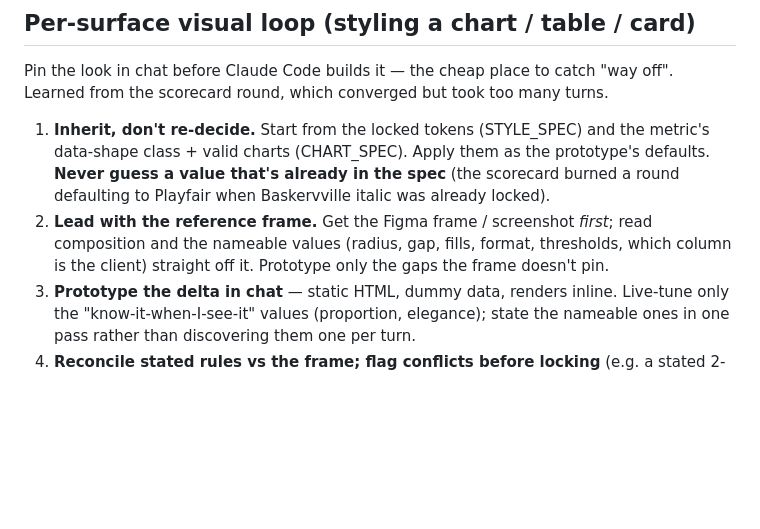
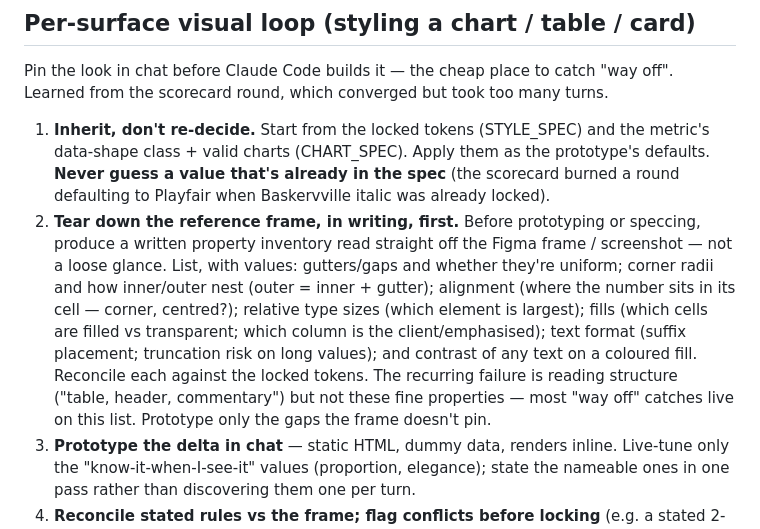
Before and after one commit to BengtCJ/b_tabext_nav, a Markdown page: docs/WORKFLOW.md, the part around the change. GitHub-like rendering; blank space fills up the shorter version.

```diff
--- a/docs/WORKFLOW.md
+++ b/docs/WORKFLOW.md
@@ -50,9 +50,16 @@ Learned from the scorecard round, which converged but took too many turns.
    data-shape class + valid charts (CHART_SPEC). Apply them as the prototype's defaults.
    **Never guess a value that's already in the spec** (the scorecard burned a round
    defaulting to Playfair when Baskervville italic was already locked).
-2. **Lead with the reference frame.** Get the Figma frame / screenshot *first*; read
-   composition and the nameable values (radius, gap, fills, format, thresholds, which
-   column is the client) straight off it. Prototype only the gaps the frame doesn't pin.
+2. **Tear down the reference frame, in writing, first.** Before prototyping or speccing,
+   produce a written property inventory read straight off the Figma frame / screenshot — not
+   a loose glance. List, with values: gutters/gaps and whether they're uniform; corner radii
+   and how inner/outer nest (outer = inner + gutter); alignment (where the number sits in its
+   cell — corner, centred?); relative type sizes (which element is largest); fills (which
+   cells are filled vs transparent; which column is the client/emphasised); text format
+   (suffix placement; truncation risk on long values); and contrast of any text on a coloured
+   fill. Reconcile each against the locked tokens. The recurring failure is reading structure
+   ("table, header, commentary") but not these fine properties — most "way off" catches live
+   on this list. Prototype only the gaps the frame doesn't pin.
 3. **Prototype the delta in chat** — static HTML, dummy data, renders inline. Live-tune
    only the "know-it-when-I-see-it" values (proportion, elegance); state the nameable ones
    in one pass rather than discovering them one per turn.
```
Also changed, not shown: docs/STYLE_SPEC.md (+9 -0 lines).
